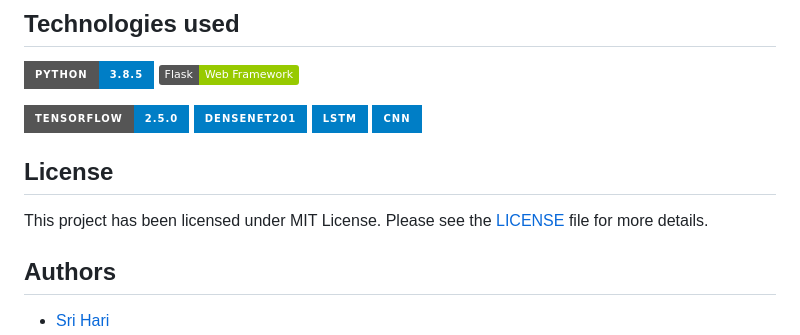
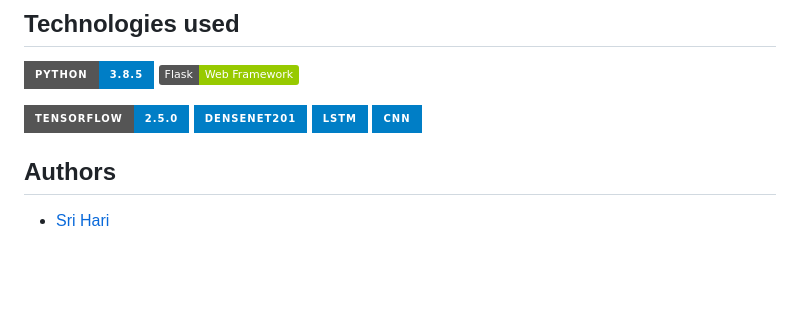
Before and after one commit to tarunganesh2004/Image--Captioning, a Markdown page: README.md, the part around the change. Rendered like a GitHub page; badges without logos; blank space fills up the shorter version.

```diff
--- a/README.md
+++ b/README.md
@@ -62,8 +62,7 @@ python flask_wrapper.py
 [![LSTM][lstm-shield]][lstm-url]
 [![CNN][cnn-shield]][cnn-url]
 
-## License
-This project has been licensed under MIT License. Please see the [LICENSE](LICENSE) file for more details.
+
 
 ## Authors
 - [Sri Hari](https://github.com/gtbSrihari)
```
